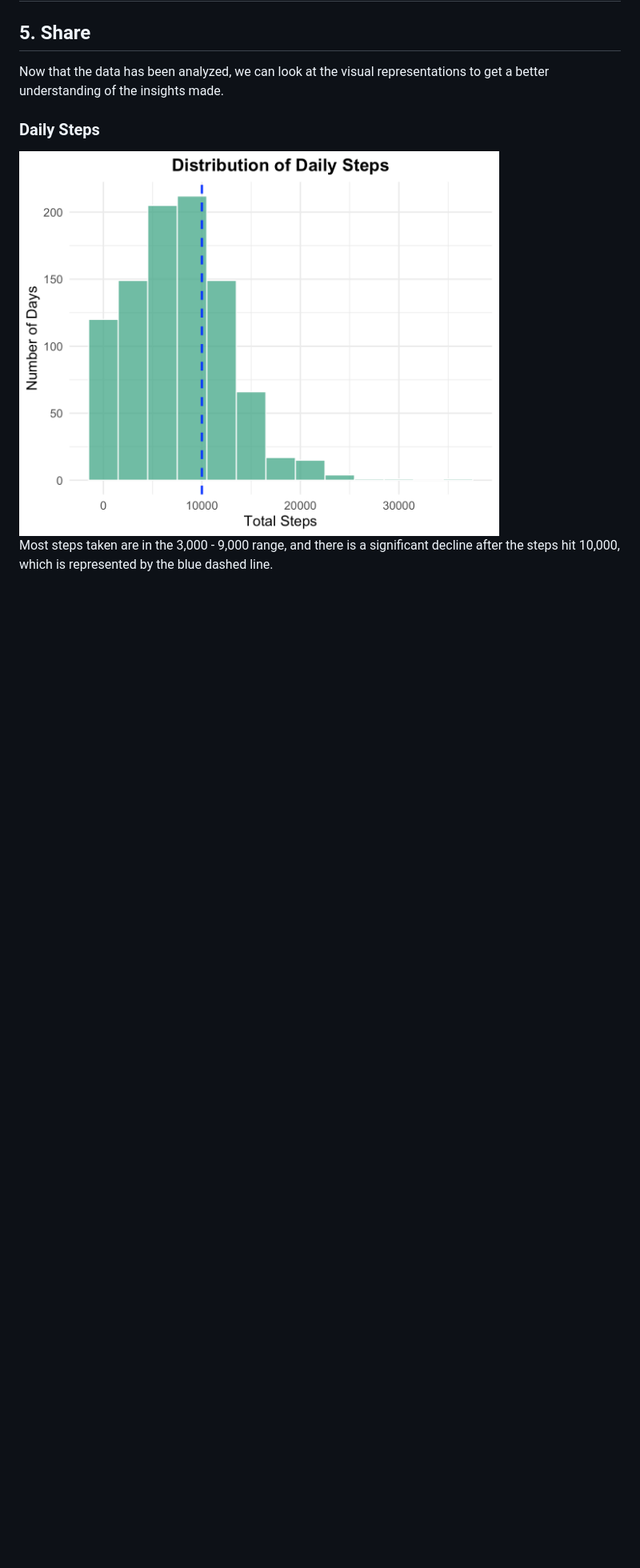
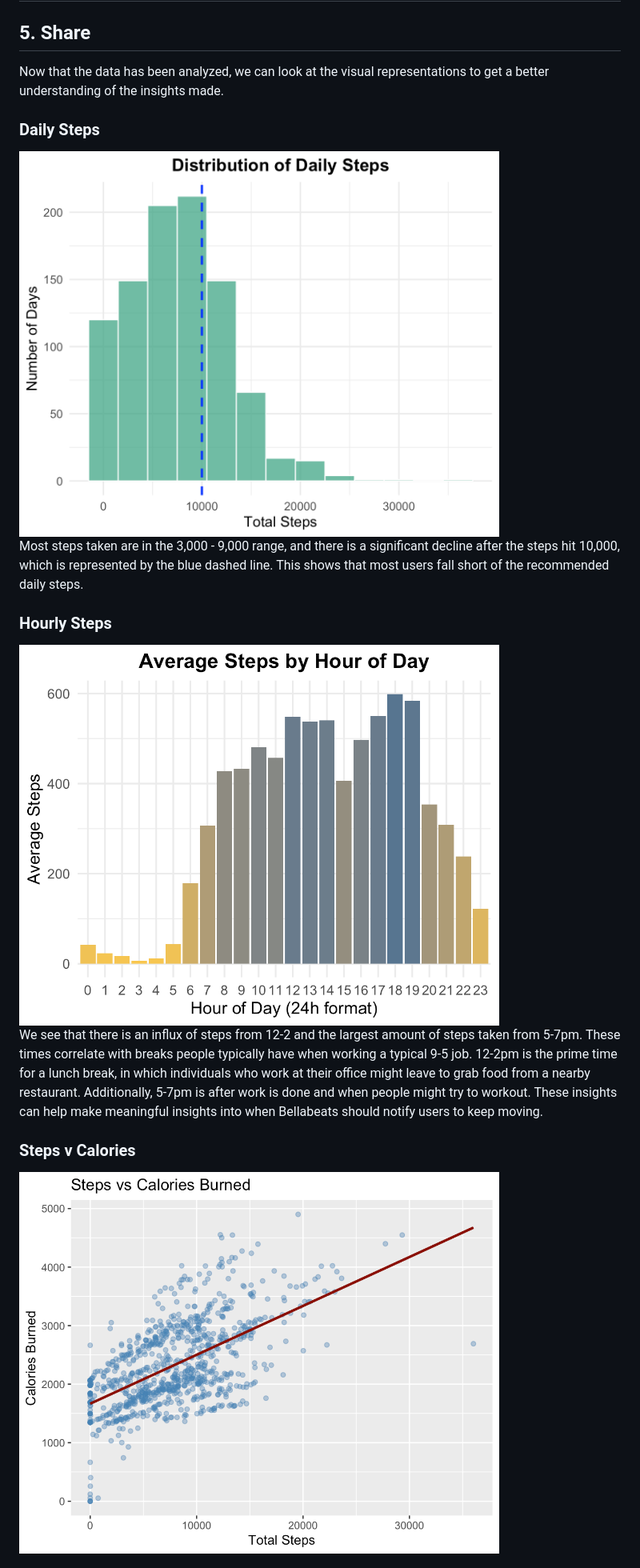
Before and after one commit to sandrajohn2/Google_Data_Analytics_Case_Study, a Markdown page: README.md, the part around one of its changes. Shown at 80% size. GitHub-like rendering; blank space fills up the shorter version.

```diff
--- a/README.md
+++ b/README.md
@@ -169,4 +169,17 @@ Now that the data has been analyzed, we can look at the visual representations t
 
 <img src="daily_steps.png" width="600">
 
-Most steps taken are in the 3,000 - 9,000 range, and there is a significant decline after the steps hit 10,000, which is represented by the blue dashed line.
+Most steps taken are in the 3,000 - 9,000 range, and there is a significant decline after the steps hit 10,000, which is represented by the blue dashed line. This shows that most users fall short of the recommended daily steps.
+
+### Hourly Steps
+
+<img src="hourly_steps.png" width="600">
+
+We see that there is an influx of steps from 12-2 and the largest amount of steps taken from 5-7pm. These times correlate with breaks people typically have when working a typical 9-5 job. 12-2pm is the prime time for a lunch break, in which individuals who work at their office might leave to grab food from a nearby restaurant. Additionally, 5-7pm is after work is done and when people might try to workout. These insights can help make meaningful insights into when Bellabeats should notify users to keep moving.
+
+### Steps v Calories
+
+<img src="steps_calories.png" width="600">
+
+
+
```
Also changed, not shown: other parts of README.md (+5 -0 lines).
